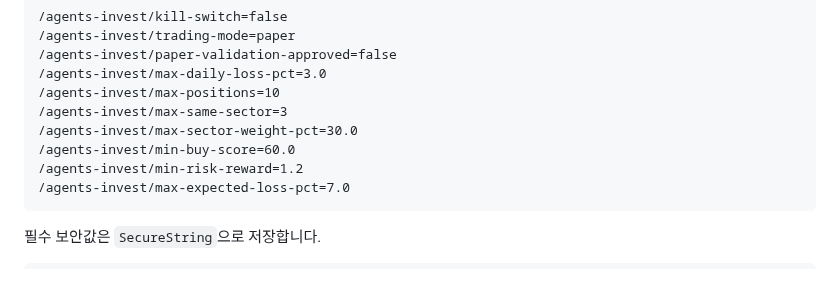
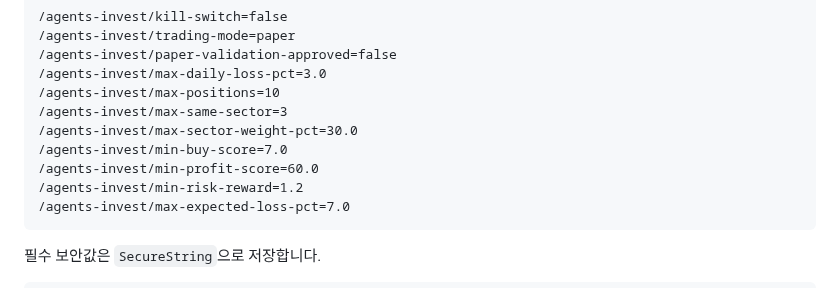
Before and after one commit to kdk212/agents_invest, a Markdown page: docs/AWS_CONSOLE_CHECKLIST_ko.md, the part around the change. Drawn GitHub-style.

Commit message:
Fix AWS checklist profit threshold values

````diff
--- a/docs/AWS_CONSOLE_CHECKLIST_ko.md
+++ b/docs/AWS_CONSOLE_CHECKLIST_ko.md
@@ -83,7 +83,8 @@ AWS_REGION=ap-southeast-2 bash deploy/aws/put_default_parameters.sh
 /agents-invest/max-positions=10
 /agents-invest/max-same-sector=3
 /agents-invest/max-sector-weight-pct=30.0
-/agents-invest/min-buy-score=60.0
+/agents-invest/min-buy-score=7.0
+/agents-invest/min-profit-score=60.0
 /agents-invest/min-risk-reward=1.2
 /agents-invest/max-expected-loss-pct=7.0
 ```
````
